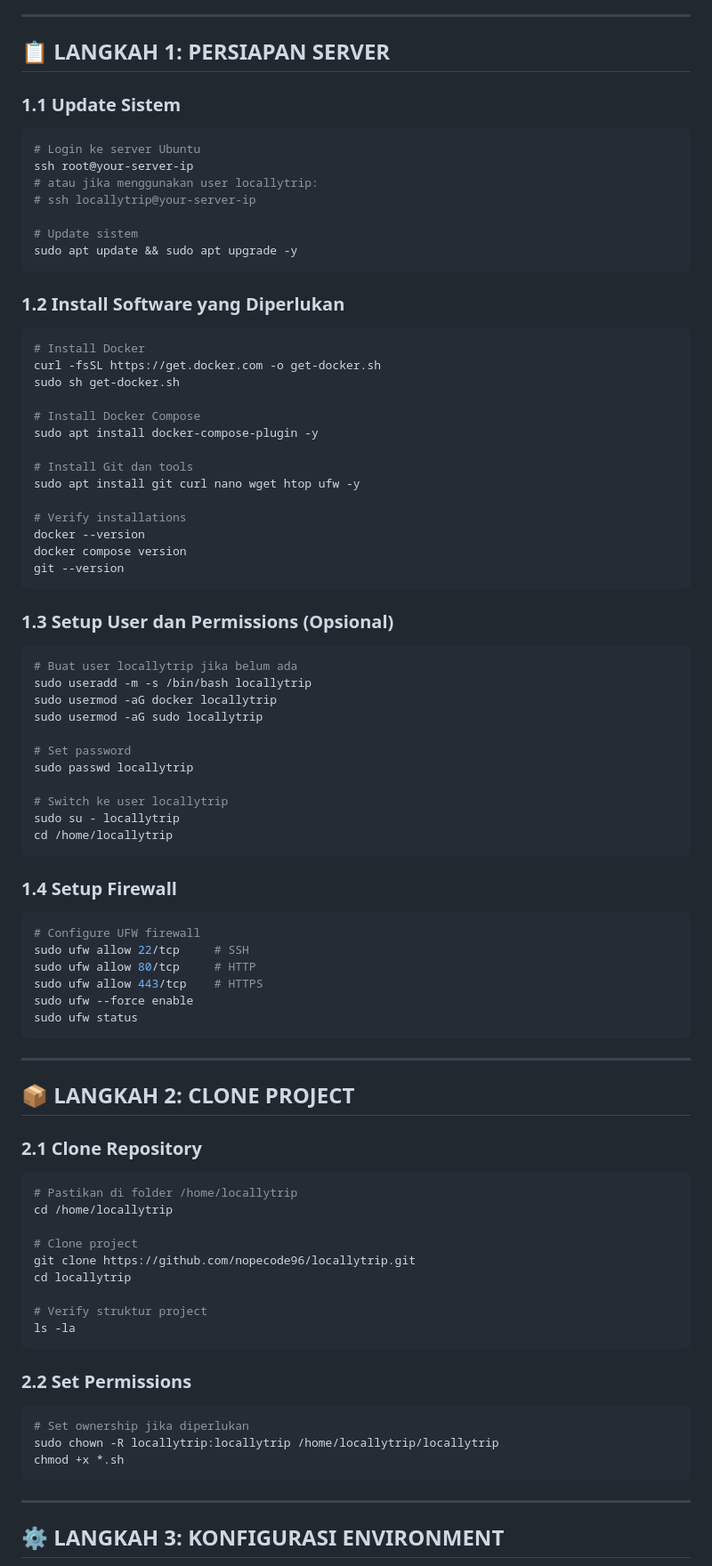
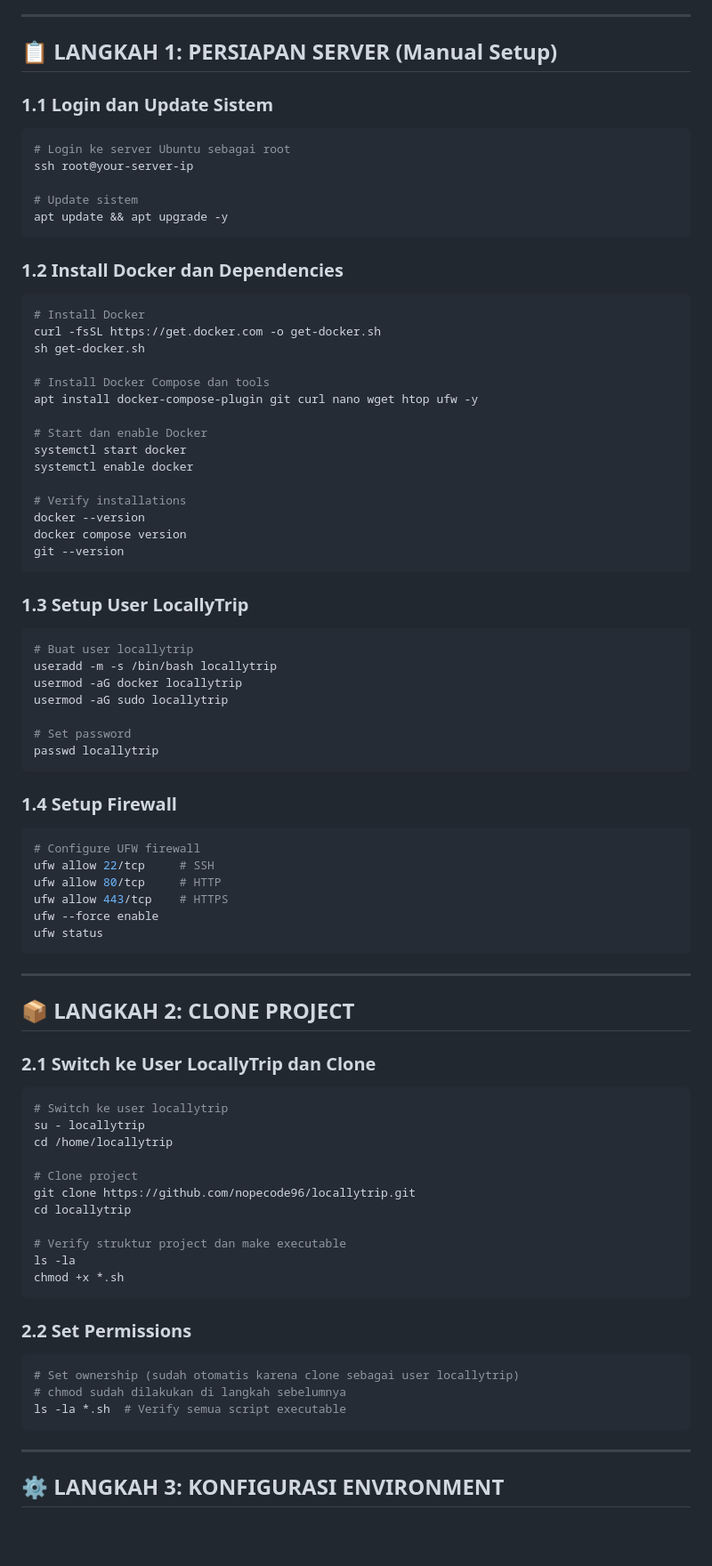
Before and after one commit to nopecode96/locallytrip, a Markdown page: SERVER-DEPLOYMENT-UBUNTU.md, the part around the change. Shown at 89% size. GitHub-like rendering; blank space fills up the shorter version.

````diff
--- a/SERVER-DEPLOYMENT-UBUNTU.md
+++ b/SERVER-DEPLOYMENT-UBUNTU.md
@@ -10,30 +10,29 @@
 
 ---
 
-## 📋 LANGKAH 1: PERSIAPAN SERVER
+## 📋 LANGKAH 1: PERSIAPAN SERVER (Manual Setup)
 
-### 1.1 Update Sistem
+### 1.1 Login dan Update Sistem
 ```bash
-# Login ke server Ubuntu
+# Login ke server Ubuntu sebagai root
 ssh root@your-server-ip
-# atau jika menggunakan user locallytrip:
-# ssh locallytrip@your-server-ip
 
 # Update sistem
-sudo apt update && sudo apt upgrade -y
+apt update && apt upgrade -y
 ```
 
-### 1.2 Install Software yang Diperlukan
+### 1.2 Install Docker dan Dependencies
 ```bash
 # Install Docker
 curl -fsSL https://get.docker.com -o get-docker.sh
-sudo sh get-docker.sh
+sh get-docker.sh
 
-# Install Docker Compose
-sudo apt install docker-compose-plugin -y
+# Install Docker Compose dan tools
+apt install docker-compose-plugin git curl nano wget htop ufw -y
 
-# Install Git dan tools
-sudo apt install git curl nano wget htop ufw -y
+# Start dan enable Docker
+systemctl start docker
+systemctl enable docker
 
 # Verify installations
 docker --version
@@ -41,53 +40,51 @@ docker compose version
 git --version
 ```
 
-### 1.3 Setup User dan Permissions (Opsional)
+### 1.3 Setup User LocallyTrip
 ```bash
-# Buat user locallytrip jika belum ada
-sudo useradd -m -s /bin/bash locallytrip
-sudo usermod -aG docker locallytrip
-sudo usermod -aG sudo locallytrip
+# Buat user locallytrip
+useradd -m -s /bin/bash locallytrip
+usermod -aG docker locallytrip
+usermod -aG sudo locallytrip
 
 # Set password
-sudo passwd locallytrip
-
-# Switch ke user locallytrip
-sudo su - locallytrip
-cd /home/locallytrip
+passwd locallytrip
 ```
 
 ### 1.4 Setup Firewall
 ```bash
 # Configure UFW firewall
-sudo ufw allow 22/tcp     # SSH
-sudo ufw allow 80/tcp     # HTTP
-sudo ufw allow 443/tcp    # HTTPS
-sudo ufw --force enable
-sudo ufw status
+ufw allow 22/tcp     # SSH
+ufw allow 80/tcp     # HTTP
+ufw allow 443/tcp    # HTTPS
+ufw --force enable
+ufw status
 ```
 
 ---
 
 ## 📦 LANGKAH 2: CLONE PROJECT
 
-### 2.1 Clone Repository
+### 2.1 Switch ke User LocallyTrip dan Clone
 ```bash
-# Pastikan di folder /home/locallytrip
+# Switch ke user locallytrip
+su - locallytrip
 cd /home/locallytrip
 
 # Clone project
 git clone https://github.com/nopecode96/locallytrip.git
 cd locallytrip
 
-# Verify struktur project
+# Verify struktur project dan make executable
 ls -la
+chmod +x *.sh
 ```
 
 ### 2.2 Set Permissions
 ```bash
-# Set ownership jika diperlukan
-sudo chown -R locallytrip:locallytrip /home/locallytrip/locallytrip
-chmod +x *.sh
+# Set ownership (sudah otomatis karena clone sebagai user locallytrip)
+# chmod sudah dilakukan di langkah sebelumnya
+ls -la *.sh  # Verify semua script executable
 ```
 
 ---
````
Also changed, not shown: README.md (+17 -4 lines), UBUNTU-DEPLOYMENT-SUMMARY.md (+27 -18 lines).
